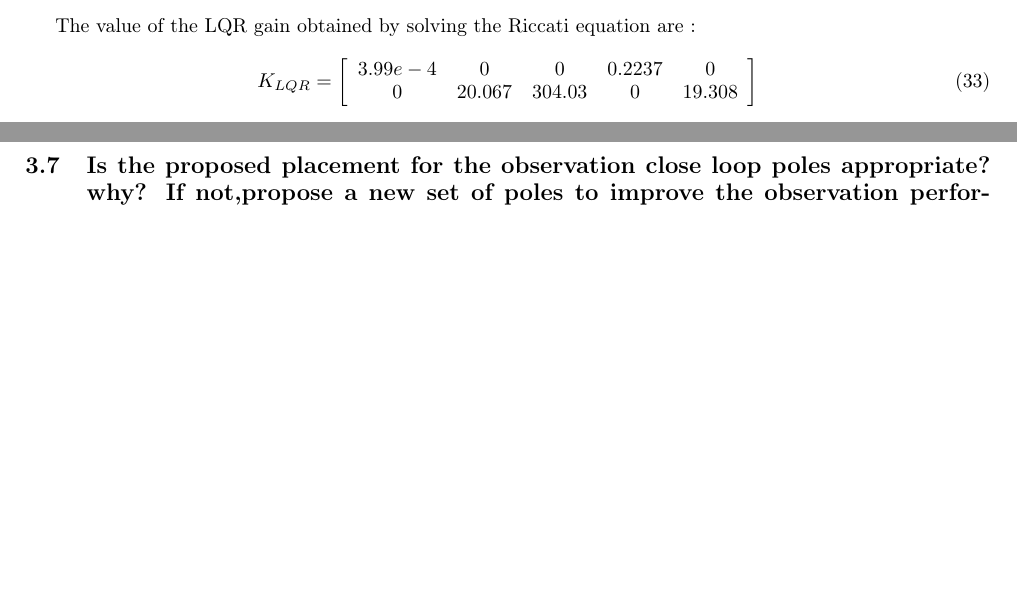
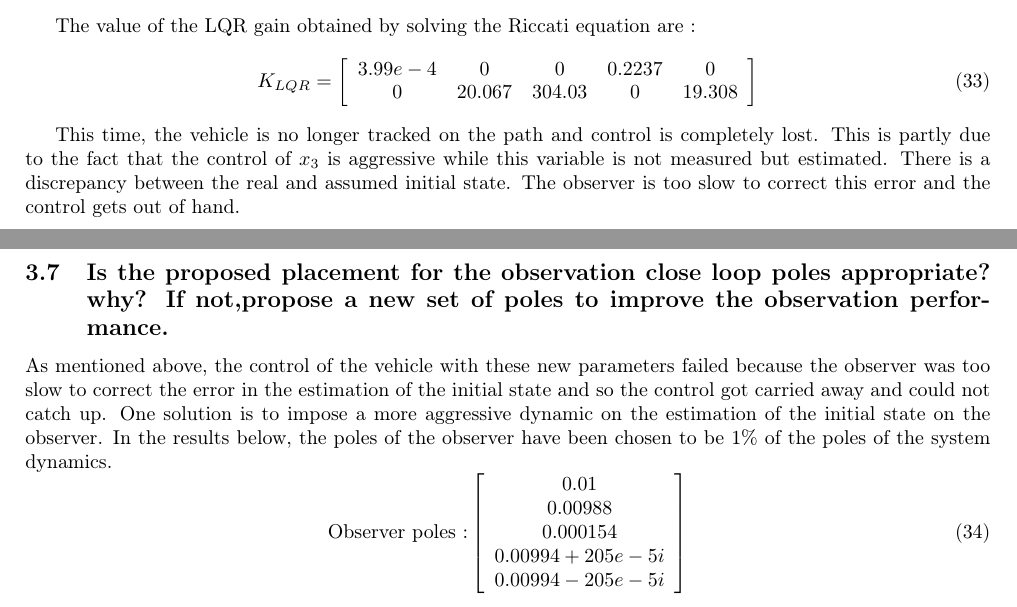
Before and after one commit to Batou1406/Multivariable-control-project, a LaTeX document (Latex report/main.tex, which reads Latex report/3. control.tex): two parts of pages 16 and 18 of 18 before the commit and two parts of pages 16 and 18 of 19 after it, joined at a grey line, cut so that both start at the same text, the shorter picture padded with empty space. Compiled offline with pdfLaTeX.

Commit message:
Updates from Overleaf

```diff
--- a/Latex report/3. control.tex
+++ b/Latex report/3. control.tex
@@ -177,6 +179,8 @@ The value of the LQR gain obtained by solving the Riccati equation are :
     \end{array}}\right]
 \end{equation}
 
+This time, the vehicle is no longer tracked on the path and control is completely lost. This is partly due to the fact that the control of $x_3$ is aggressive while this variable is not measured but estimated. There is a discrepancy between the real and assumed initial state. The observer is too slow to correct this error and the control gets out of hand.
+
 \begin{figure}[H]
     \centering
      \begin{subfigure}[b]{0.45\textwidth}
@@ -212,6 +216,18 @@ The value of the LQR gain obtained by solving the Riccati equation are :
 
 \subsection{Is the proposed placement for the observation close loop poles appropriate? why? If not,propose a new set of poles to improve the observation performance.}
 
+As mentioned above, the control of the vehicle with these new parameters failed because the observer was too slow to correct the error in the estimation of the initial state and so the control got carried away and could not catch up. One solution is to impose a more aggressive dynamic on the estimation of the initial state on the observer. In the results below, the poles of the observer have been chosen to be 1\% of the poles of the system dynamics.
+\begin{equation}
+    \text{Observer poles :}
+    \left[\begin{array}{c}
+         0.01\\
+         0.00988\\
+         0.000154\\
+         0.00994 + 205e-5i\\
+         0.00994 - 205e-5i\\
+    \end{array}\right]
+\end{equation}
+
 \begin{figure}[H]
     \centering
      \begin{subfigure}[b]{0.45\textwidth}
```
Also changed, not shown: Latex report/3. control.tex (2 more changed lines).
